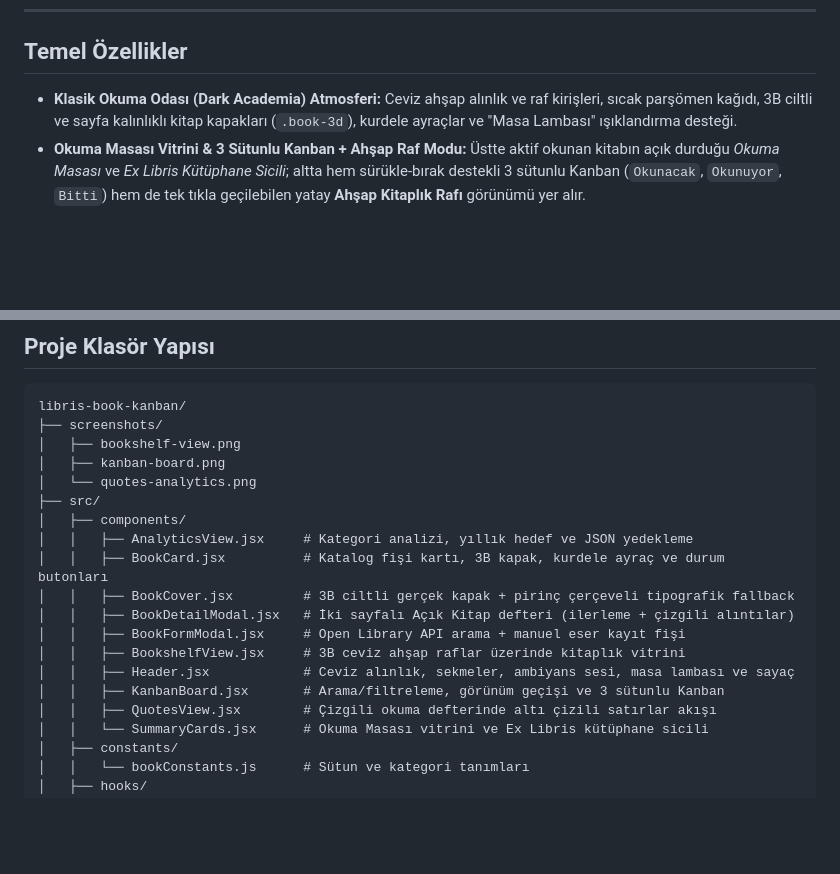
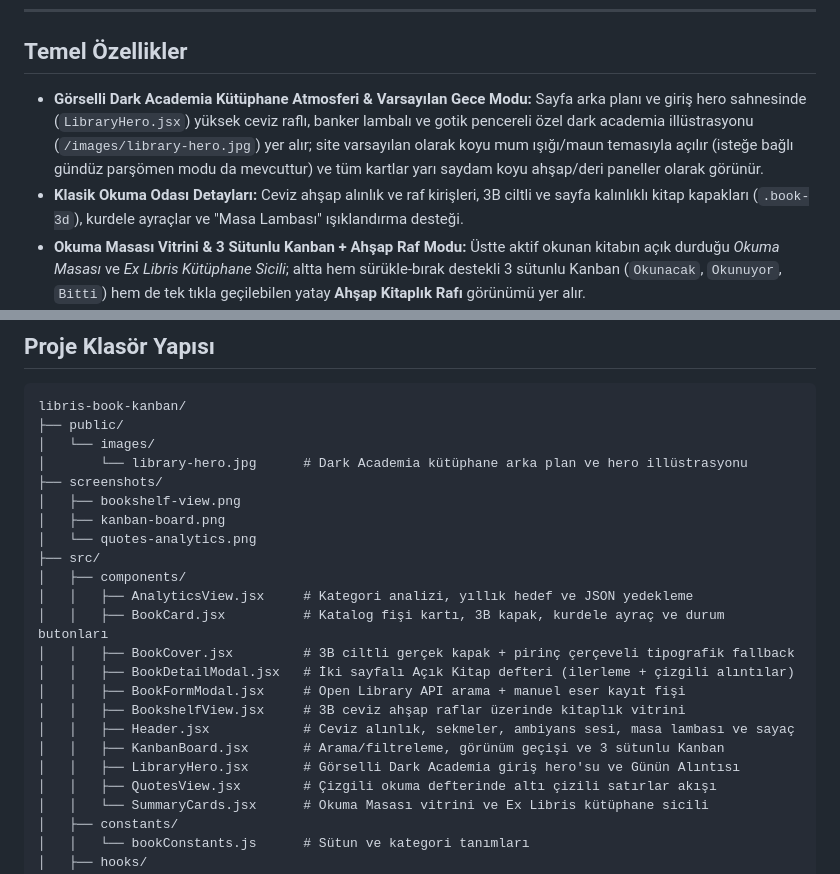
Before and after one commit to sefakesen/libris-book-kanban, a Markdown page: README.md, 2 parts joined by grey strips. Rendered like a GitHub page; blank space fills up the shorter version.

Commit message:
feat: gorselli dark academia kutuphane arayuzu ve varsayilan gece modu

````diff
--- a/README.md
+++ b/README.md
@@ -36,7 +36,8 @@
 
 ## Temel Özellikler
 
-- **Klasik Okuma Odası (Dark Academia) Atmosferi:** Ceviz ahşap alınlık ve raf kirişleri, sıcak parşömen kağıdı, 3B ciltli ve sayfa kalınlıklı kitap kapakları (`.book-3d`), kurdele ayraçlar ve "Masa Lambası" ışıklandırma desteği.
+- **Görselli Dark Academia Kütüphane Atmosferi & Varsayılan Gece Modu:** Sayfa arka planı ve giriş hero sahnesinde (`LibraryHero.jsx`) yüksek ceviz raflı, banker lambalı ve gotik pencereli özel dark academia illüstrasyonu (`/images/library-hero.jpg`) yer alır; site varsayılan olarak koyu mum ışığı/maun temasıyla açılır (isteğe bağlı gündüz parşömen modu da mevcuttur) ve tüm kartlar yarı saydam koyu ahşap/deri paneller olarak görünür.
+- **Klasik Okuma Odası Detayları:** Ceviz ahşap alınlık ve raf kirişleri, 3B ciltli ve sayfa kalınlıklı kitap kapakları (`.book-3d`), kurdele ayraçlar ve "Masa Lambası" ışıklandırma desteği.
 - **Okuma Masası Vitrini & 3 Sütunlu Kanban + Ahşap Raf Modu:** Üstte aktif okunan kitabın açık durduğu *Okuma Masası* ve *Ex Libris Kütüphane Sicili*; altta hem sürükle-bırak destekli 3 sütunlu Kanban (`Okunacak`, `Okunuyor`, `Bitti`) hem de tek tıkla geçilebilen yatay **Ahşap Kitaplık Rafı** görünümü yer alır.
 - **Yağmur / Şömine Ambiyansı & Okuma Seansı Sayacı (`utils/ambienceAudio.js`):** Harici ses dosyasına ihtiyaç duymadan tarayıcı Web Audio API ile sakin yağmur ve şömine sesi üreten ambiyans kontrolleri ile okuma seansı kronometresi.
 - **İki Sayfalı "Açık Kitap" Detay Defteri (`BookDetailModal.jsx`):** Sol sayfada kitap künyesi, durum geçişleri, yıldız puanı ve sayfa ilerleme kaydırıcısı; sağ sayfada çizgili defter üzerinde sayfa numaralı alıntı ve kenar notu ekleme alanı.
@@ -62,6 +63,9 @@
 
 ```text
 libris-book-kanban/
+├── public/
+│   └── images/
+│       └── library-hero.jpg      # Dark Academia kütüphane arka plan ve hero illüstrasyonu
 ├── screenshots/
 │   ├── bookshelf-view.png
 │   ├── kanban-board.png
@@ -76,6 +80,7 @@ libris-book-kanban/
 │   │   ├── BookshelfView.jsx     # 3B ceviz ahşap raflar üzerinde kitaplık vitrini
 │   │   ├── Header.jsx            # Ceviz alınlık, sekmeler, ambiyans sesi, masa lambası ve sayaç
 │   │   ├── KanbanBoard.jsx       # Arama/filtreleme, görünüm geçişi ve 3 sütunlu Kanban
+│   │   ├── LibraryHero.jsx       # Görselli Dark Academia giriş hero'su ve Günün Alıntısı
 │   │   ├── QuotesView.jsx        # Çizgili okuma defterinde altı çizili satırlar akışı
 │   │   └── SummaryCards.jsx      # Okuma Masası vitrini ve Ex Libris kütüphane sicili
 │   ├── constants/
````
Also changed, not shown: public/images/library-hero.jpg (added), screenshots/bookshelf-view.png, screenshots/kanban-board.png, screenshots/quotes-analytics.png, 9 other files.
